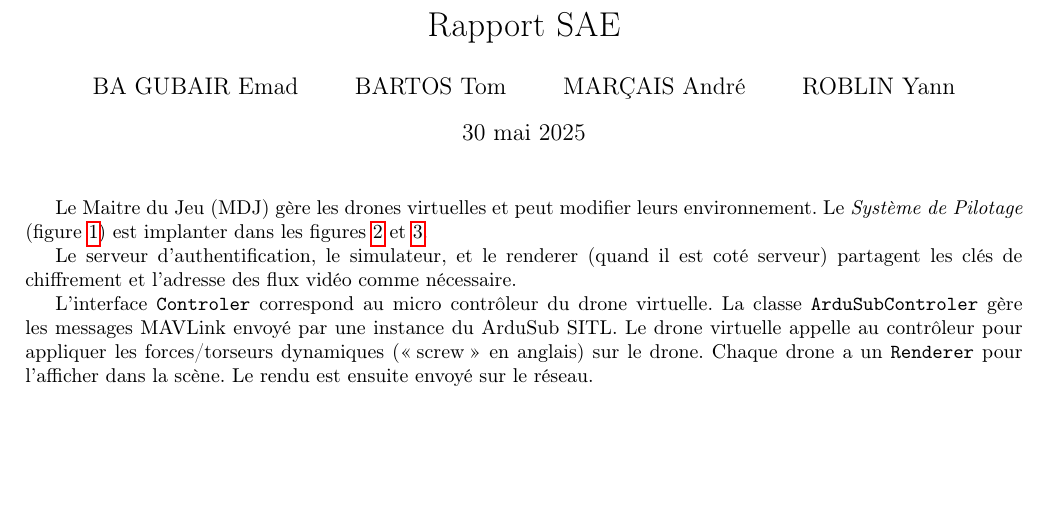
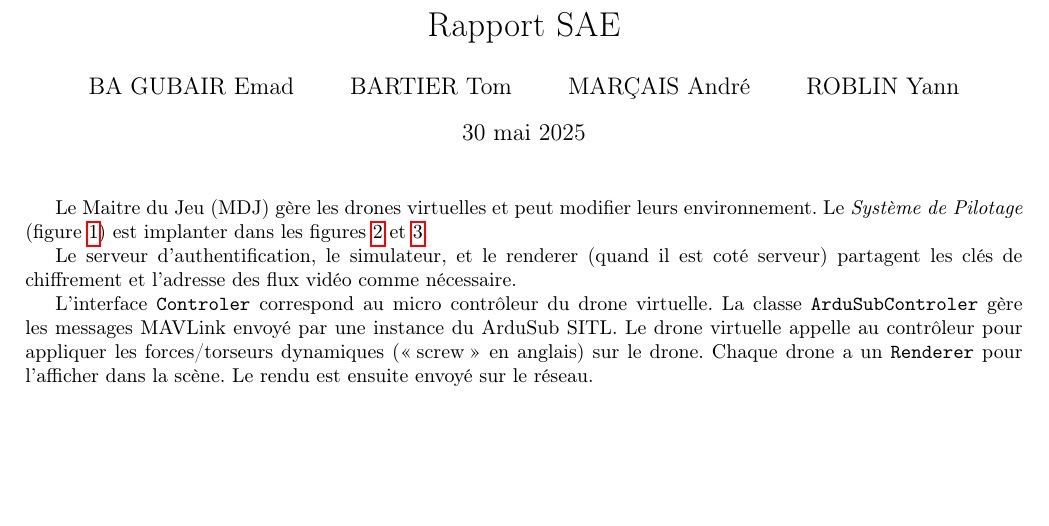
Before and after one commit to tombartos/SAE-DRONE, a LaTeX document (doc/rapport.tex): part of page 1 of 2, cut so that both start at the same text. Compiled offline with pdfLaTeX.

Commit message:
Fix Tom's name in repport

```diff
--- a/doc/rapport.tex
+++ b/doc/rapport.tex
@@ -29,7 +29,7 @@
 \VerbatimFootnotes
 
 \title{Rapport SAE}
-\author{BA GUBAIR Emad \and BARTOS Tom \and MARÇAIS André \and ROBLIN Yann}
+\author{BA GUBAIR Emad \and BARTIER Tom \and MARÇAIS André \and ROBLIN Yann}
 
 \begin{document}
 \maketitle{}
```
